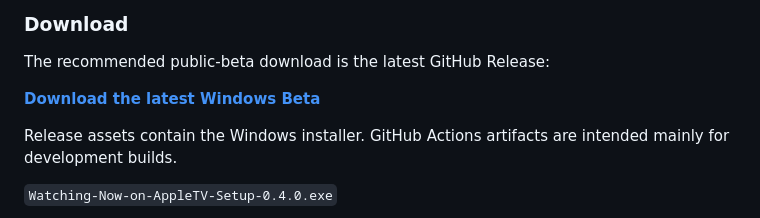
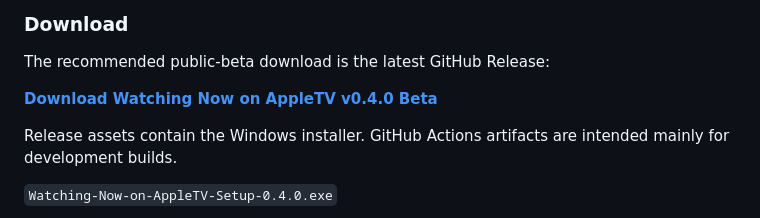
Before and after one commit to therealbeni-stack/watching-now-on-appletv, a Markdown page: README.md, the part around the change. GitHub-like rendering.

Commit message:
Fix public beta download link

```diff
--- a/README.md
+++ b/README.md
@@ -18,7 +18,7 @@ The project is now open for public testing. Real-world reports from different Ap
 
 The recommended public-beta download is the latest GitHub Release:
 
-**[Download the latest Windows Beta](https://github.com/therealbeni-stack/watching-now-on-appletv/releases/latest)**
+**[Download Watching Now on AppleTV v0.4.0 Beta](https://github.com/therealbeni-stack/watching-now-on-appletv/releases/tag/v0.4.0-beta)**
 
 Release assets contain the Windows installer. GitHub Actions artifacts are intended mainly for development builds.
 
```
